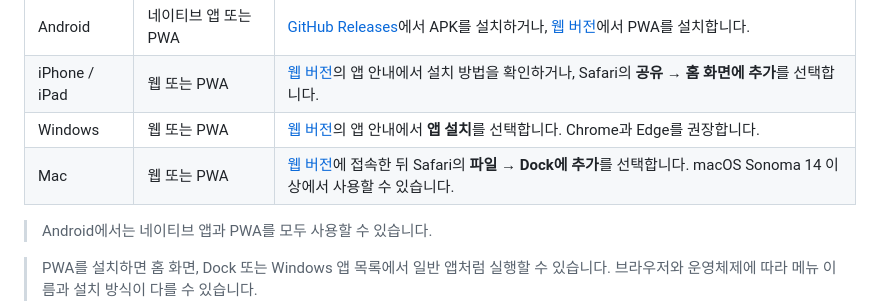
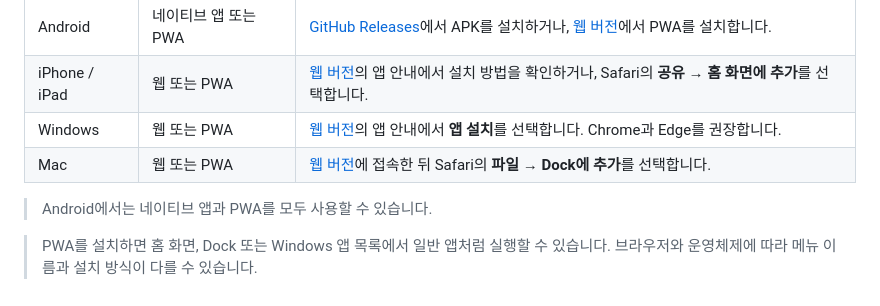
Before and after one commit to LeeHeoJae/Hongik_Ingan, a Markdown page: README.md, the part around the change. Drawn GitHub-style.

Commit message:
DOCS: Mac PWA 설치 안내에서 버전 요구사항 제거

```diff
--- a/README.md
+++ b/README.md
@@ -13,7 +13,7 @@
 | Android | 네이티브 앱 또는 PWA | [GitHub Releases](https://github.com/LeeHeoJae/Hongik_Ingan/releases)에서 APK를 설치하거나, [웹 버전](https://hongik-ingan.vercel.app)에서 PWA를 설치합니다. |
 | iPhone / iPad | 웹 또는 PWA | [웹 버전](https://hongik-ingan.vercel.app)의 앱 안내에서 설치 방법을 확인하거나, Safari의 **공유 → 홈 화면에 추가**를 선택합니다.                   |
 | Windows | 웹 또는 PWA | [웹 버전](https://hongik-ingan.vercel.app)의 앱 안내에서 **앱 설치**를 선택합니다. Chrome과 Edge를 권장합니다.                             |
-| Mac | 웹 또는 PWA | [웹 버전](https://hongik-ingan.vercel.app)에 접속한 뒤 Safari의 **파일 → Dock에 추가**를 선택합니다. macOS Sonoma 14 이상에서 사용할 수 있습니다. |
+| Mac | 웹 또는 PWA | [웹 버전](https://hongik-ingan.vercel.app)에 접속한 뒤 Safari의 **파일 → Dock에 추가**를 선택합니다.|
 
 > Android에서는 네이티브 앱과 PWA를 모두 사용할 수 있습니다.
 
```
